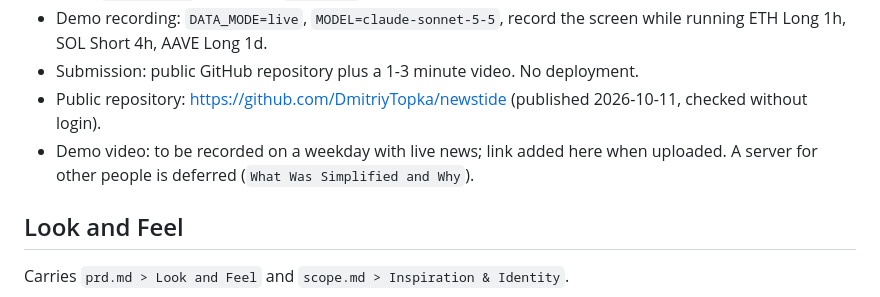
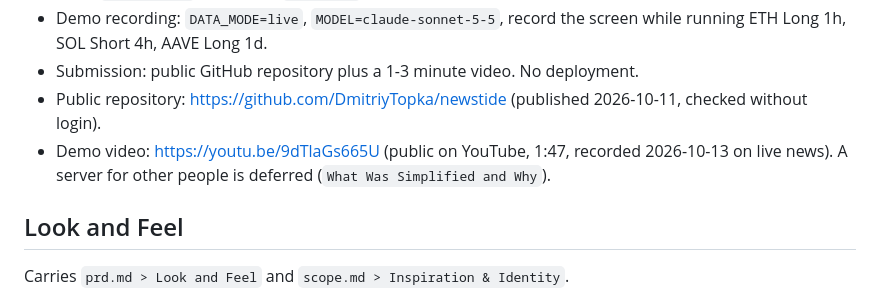
Before and after one commit to DmitriyTopka/newstide, a Markdown page: devpost/spec.md, the part around the change. Drawn GitHub-style.

```diff
--- a/devpost/spec.md
+++ b/devpost/spec.md
@@ -46,7 +46,7 @@ PRD ref: `prd.md > The Core Journey`.
 - Demo recording: `DATA_MODE=live`, `MODEL=claude-sonnet-5-5`, record the screen while running ETH Long 1h, SOL Short 4h, AAVE Long 1d.
 - Submission: public GitHub repository plus a 1-3 minute video. No deployment.
 - Public repository: https://github.com/DmitriyTopka/newstide (published 2026-10-11, checked without login).
-- Demo video: to be recorded on a weekday with live news; link added here when uploaded. A server for other people is deferred (`What Was Simplified and Why`).
+- Demo video: https://youtu.be/9dTlaGs665U (public on YouTube, 1:47, recorded 2026-10-13 on live news). A server for other people is deferred (`What Was Simplified and Why`).
 
 ## Look and Feel
 Carries `prd.md > Look and Feel` and `scope.md > Inspiration & Identity`.
```
Also changed, not shown: README.md (+2 -0 lines).
